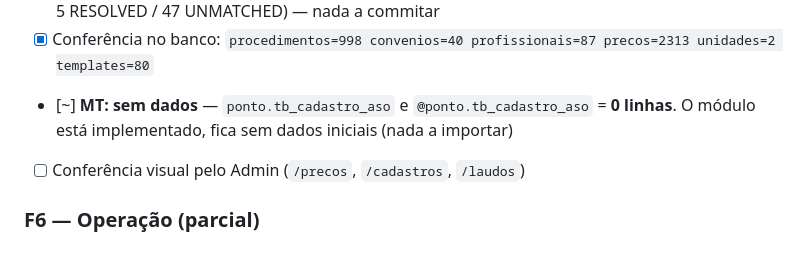
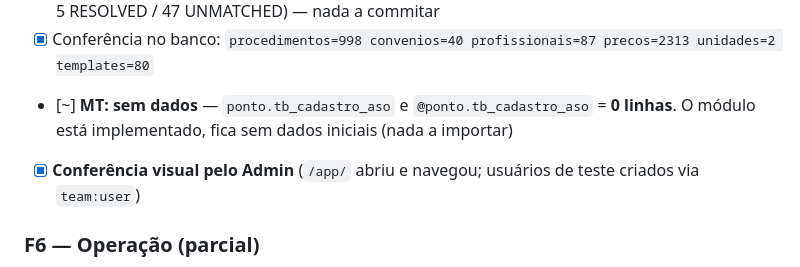
Before and after one commit to marcelocv8/sistema-dez, a Markdown page: docs/plano_deploy.md, the part around the change. Drawn GitHub-style.

Commit message:
docs: conferencia visual pelo Admin confirmada (F5 fechada)
O /app/ abriu e navegou com o usuario ADMIN; F5 concluida. Usuarios de teste criados com team:user (credenciais nao versionadas, por definicao).

```diff
--- a/docs/plano_deploy.md
+++ b/docs/plano_deploy.md
@@ -834,7 +834,7 @@ Leitura **read-only** do banco legado, com lotes e log de reconciliação.
 - [x] `stg:resolve-issues --dry-run` → `changed: 0` (as 85 já estão no estado canônico: 33 IGNORED / 5 RESOLVED / 47 UNMATCHED) — nada a commitar
 - [x] Conferência no banco: `procedimentos=998 convenios=40 profissionais=87 precos=2313 unidades=2 templates=80`
 - [~] **MT: sem dados** — `ponto.tb_cadastro_aso` e `@ponto.tb_cadastro_aso` = **0 linhas**. O módulo está implementado, fica sem dados iniciais (nada a importar)
-- [ ] Conferência visual pelo Admin (`/precos`, `/cadastros`, `/laudos`)
+- [x] **Conferência visual pelo Admin** (`/app/` abriu e navegou; usuários de teste criados via `team:user`)
 
 ### F6 — Operação (parcial)
 - [x] Self-hosted runner (`dez-server`, label `dez`) — unit próprio; **deploy #1 verde** (Tests 1m52 → Build 1m1 → Publicar 34s)
```
